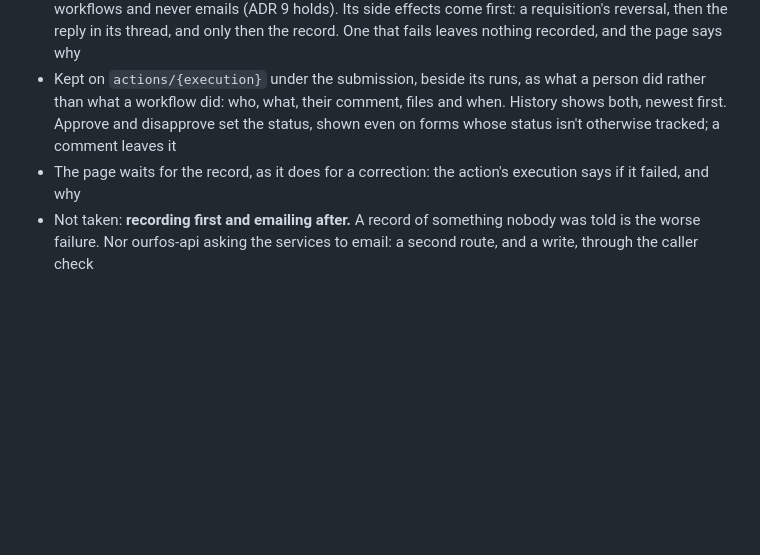
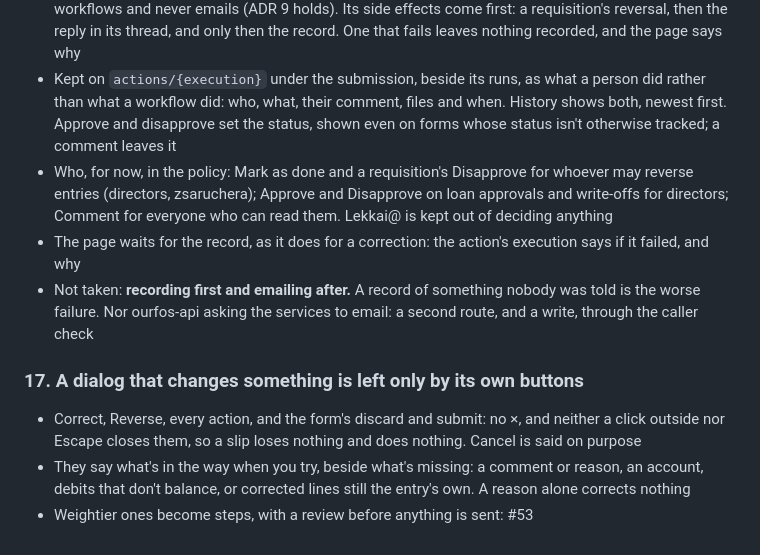
Before and after one commit to tinopetros/lekka-ourfos, a Markdown page: docs/phase15/adr.md, the part around the change. Rendered like a GitHub page; blank space fills up the shorter version.

Commit message:
ADRs: who takes each action, and dialogs left only by their buttons

```diff
--- a/docs/phase15/adr.md
+++ b/docs/phase15/adr.md
@@ -157,6 +157,17 @@ directory) were decided this phase too; phase 16's notes hold what comes next.
 - Kept on `actions/{execution}` under the submission, beside its runs, as what a person did rather than what a
   workflow did: who, what, their comment, files and when. History shows both, newest first. Approve and disapprove set
   the status, shown even on forms whose status isn't otherwise tracked; a comment leaves it
+- Who, for now, in the policy: Mark as done and a requisition's Disapprove for whoever may reverse entries (directors,
+  zsaruchera); Approve and Disapprove on loan approvals and write-offs for directors; Comment for everyone who can read
+  them. Lekkai@ is kept out of deciding anything
 - The page waits for the record, as it does for a correction: the action's execution says if it failed, and why
 - Not taken: **recording first and emailing after.** A record of something nobody was told is the worse failure. Nor
   ourfos-api asking the services to email: a second route, and a write, through the caller check
+
+### 17. A dialog that changes something is left only by its own buttons
+
+- Correct, Reverse, every action, and the form's discard and submit: no ×, and neither a click outside nor Escape
+  closes them, so a slip loses nothing and does nothing. Cancel is said on purpose
+- They say what's in the way when you try, beside what's missing: a comment or reason, an account, debits that don't
+  balance, or corrected lines still the entry's own. A reason alone corrects nothing
+- Weightier ones become steps, with a review before anything is sent: #53
```
